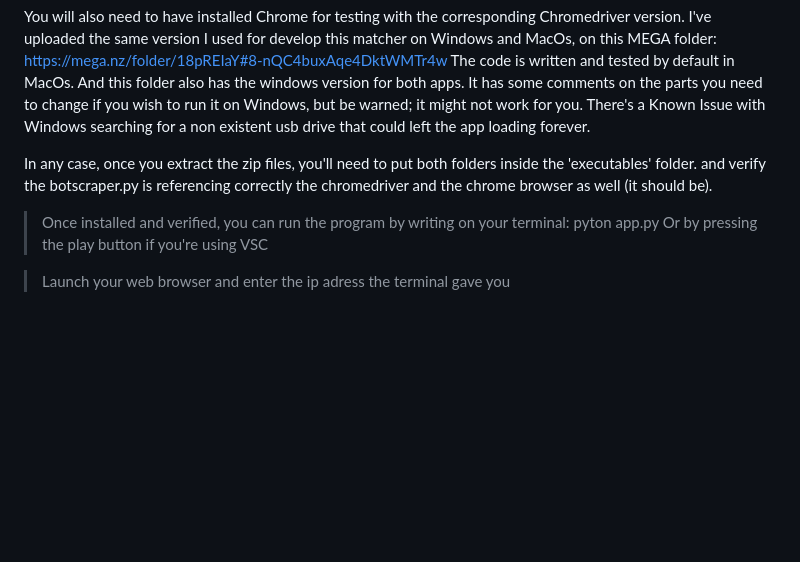
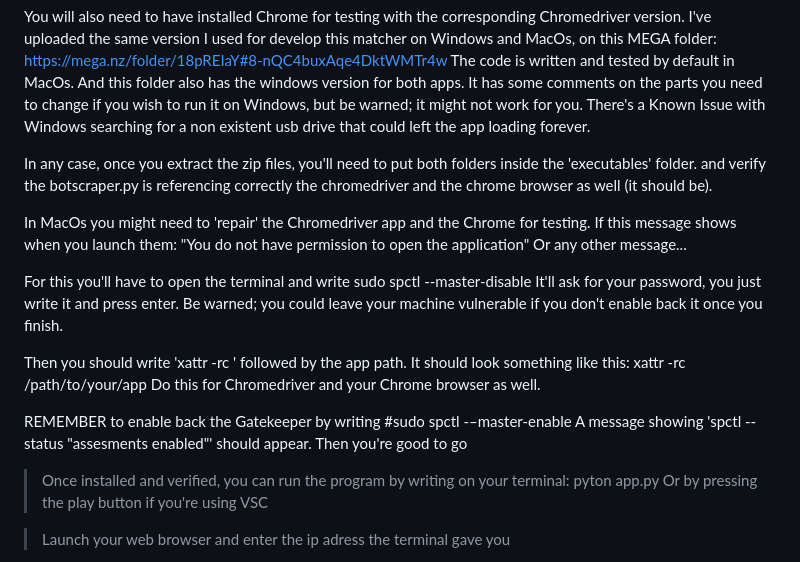
Before and after one commit to flavioAlvarezD/marketPricesMatcher, a Markdown page: README.md, the part around the change printed below. Drawn GitHub-style; blank space fills up the shorter version.

```diff
--- a/README.md
+++ b/README.md
@@ -44,6 +44,22 @@ The code is written and tested by default in MacOs. And this folder also has the
 
 In any case, once you extract the zip files, you'll need to put both folders inside the 'executables' folder. and verify the botscraper.py is referencing correctly the chromedriver and the chrome browser as well (it should be).
 
+In MacOs you might need to 'repair' the Chromedriver app and the Chrome for testing. If this message shows when you launch them:
+"You do not have permission to open the application"
+Or any other message...
+
+For this you'll have to open the terminal and write
+sudo spctl --master-disable
+It'll ask for your password, you just write it and press enter. Be warned; you could leave your machine vulnerable if you don't enable back it once you finish.
+
+Then you should write 'xattr -rc ' followed by the app path. It should look something like this:
+xattr -rc /path/to/your/app
+Do this for Chromedriver and your Chrome browser as well.
+
+REMEMBER to enable back the Gatekeeper by writing
+#sudo spctl -–master-enable
+A message showing 'spctl --status "assesments enabled"' should appear. Then you're good to go
+
 >Once installed and verified, you can run the program by writing on your terminal:
     pyton app.py
  Or by pressing the play button if you're using VSC
```
Also changed, not shown: other parts of README.md (+1 -1 lines).
